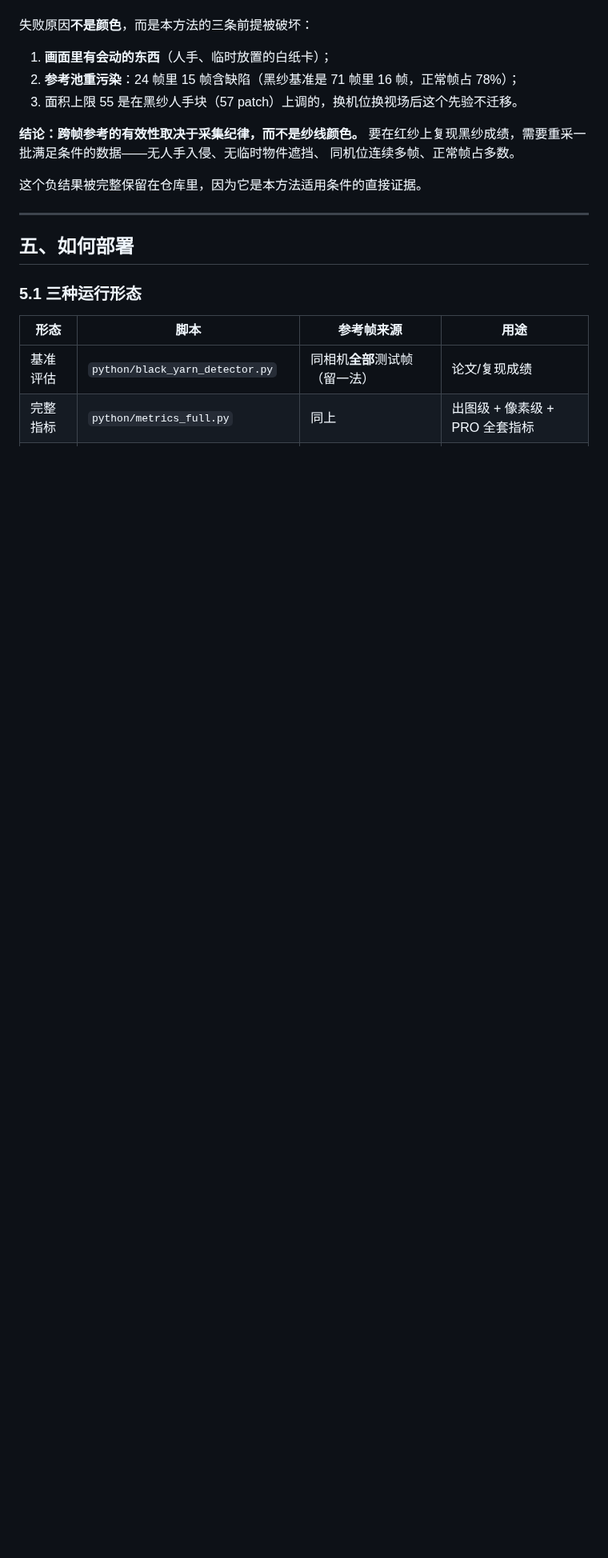
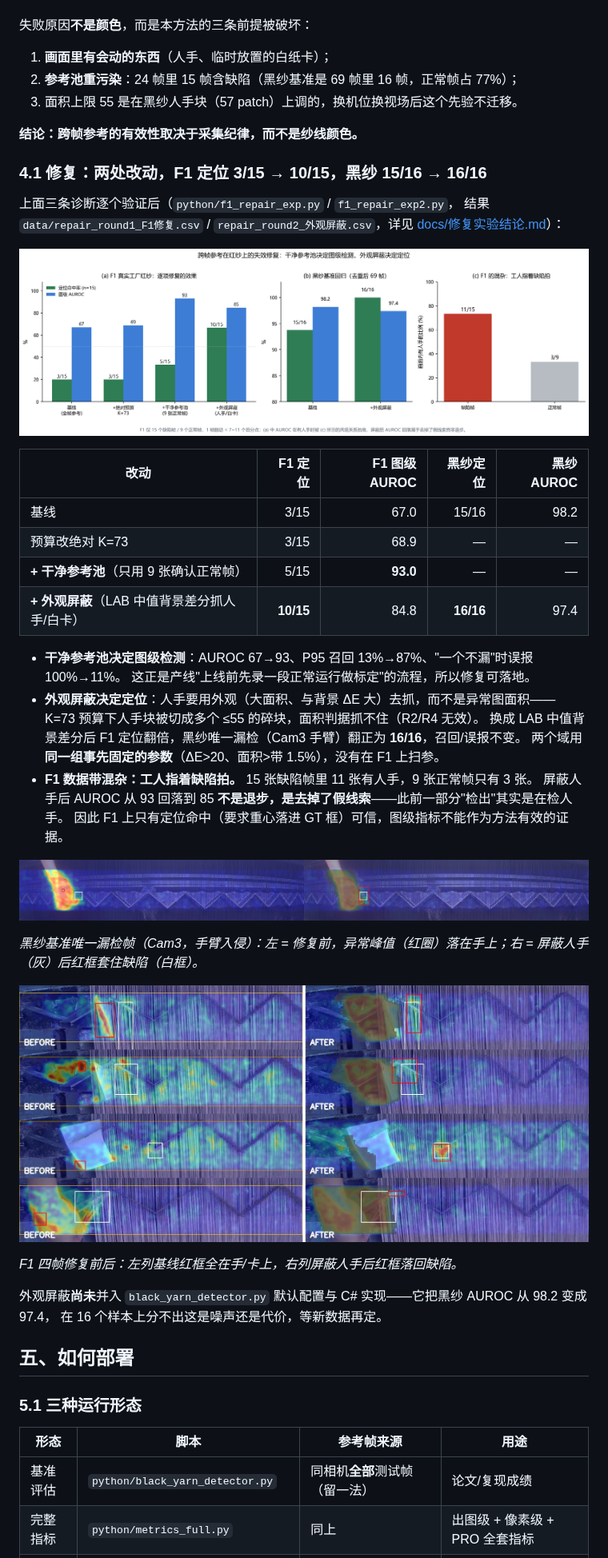
Before and after one commit to JosephQ47/CrossFrame-Yarn-Anomaly, a Markdown page: README.md, the part around one of its changes. Shown at 80% size. GitHub-like rendering; pictures changed too: assets/fig5_修复实验.png (added), assets/fig6_黑纱Cam3_修复前后.jpg (added), assets/fig7_F1_修复前后.jpg (added); blank space fills up the shorter version.

```diff
--- a/README.md
+++ b/README.md
@@ -142,16 +147,45 @@
 失败原因**不是颜色**，而是本方法的三条前提被破坏：
 
 1. **画面里有会动的东西**（人手、临时放置的白纸卡）；
-2. **参考池重污染**：24 帧里 15 帧含缺陷（黑纱基准是 71 帧里 16 帧，正常帧占 78%）；
+2. **参考池重污染**：24 帧里 15 帧含缺陷（黑纱基准是 69 帧里 16 帧，正常帧占 77%）；
 3. 面积上限 55 是在黑纱人手块（57 patch）上调的，换机位换视场后这个先验不迁移。
 
 **结论：跨帧参考的有效性取决于采集纪律，而不是纱线颜色。**
-要在红纱上复现黑纱成绩，需要重采一批满足条件的数据——无人手入侵、无临时物件遮挡、
-同机位连续多帧、正常帧占多数。
 
-这个负结果被完整保留在仓库里，因为它是本方法适用条件的直接证据。
+### 4.1 修复：两处改动，F1 定位 3/15 → 10/15，黑纱 15/16 → 16/16
 
----
+上面三条诊断逐个验证后（`python/f1_repair_exp.py` / `f1_repair_exp2.py`，
+结果 `data/repair_round1_F1修复.csv` / `repair_round2_外观屏蔽.csv`，详见 [docs/修复实验结论.md](docs/修复实验结论.md)）：
+
+![修复实验](assets/fig5_修复实验.png)
+
+| 改动 | F1 定位 | F1 图级 AUROC | 黑纱定位 | 黑纱 AUROC |
+|---|---:|---:|---:|---:|
+| 基线 | 3/15 | 67.0 | 15/16 | 98.2 |
+| 预算改绝对 K=73 | 3/15 | 68.9 | — | — |
+| **+ 干净参考池**（只用 9 张确认正常帧） | 5/15 | **93.0** | — | — |
+| **+ 外观屏蔽**（LAB 中值背景差分抓人手/白卡） | **10/15** | 84.8 | **16/16** | 97.4 |
+
+- **干净参考池决定图级检测**：AUROC 67→93、P95 召回 13%→87%、"一个不漏"时误报 100%→11%。
+  这正是产线"上线前先录一段正常运行做标定"的流程，所以修复可落地。
+- **外观屏蔽决定定位**：人手要用外观（大面积、与背景 ΔE 大）去抓，而不是异常图面积——
+  K=73 预算下人手块被切成多个 ≤55 的碎块，面积判据抓不住（R2/R4 无效）。
+  换成 LAB 中值背景差分后 F1 定位翻倍，黑纱唯一漏检（Cam3 手臂）翻正为 **16/16**，召回/误报不变。
+  两个域用**同一组事先固定的参数**（ΔE>20、面积>带 1.5%），没有在 F1 上扫参。
+- **F1 数据带混杂：工人指着缺陷拍。** 15 张缺陷帧里 11 张有人手，9 张正常帧只有 3 张。
+  屏蔽人手后 AUROC 从 93 回落到 85 **不是退步，是去掉了假线索**——此前一部分"检出"其实是在检人手。
+  因此 F1 上只有定位命中（要求重心落进 GT 框）可信，图级指标不能作为方法有效的证据。
+
+![黑纱Cam3修复](assets/fig6_黑纱Cam3_修复前后.jpg)
+
+*黑纱基准唯一漏检帧（Cam3，手臂入侵）：左 = 修复前，异常峰值（红圈）落在手上；右 = 屏蔽人手（灰）后红框套住缺陷（白框）。*
+
+![F1修复](assets/fig7_F1_修复前后.jpg)
+
+*F1 四帧修复前后：左列基线红框全在手/卡上，右列屏蔽人手后红框落回缺陷。*
+
+外观屏蔽**尚未**并入 `black_yarn_detector.py` 默认配置与 C# 实现——它把黑纱 AUROC 从 98.2 变成 97.4，
+在 16 个样本上分不出这是噪声还是代价，等新数据再定。
 
 ## 五、如何部署
 
```
Also changed, not shown: other parts of README.md (+21 -8 lines), docs/修复实验结论.md (added, +64 -0 lines), docs/方法说明.md (+6 -1 lines), docs/评测指标说明.md (+1 -1 lines), assets/fig1_基准指标.png, 9 other files.
